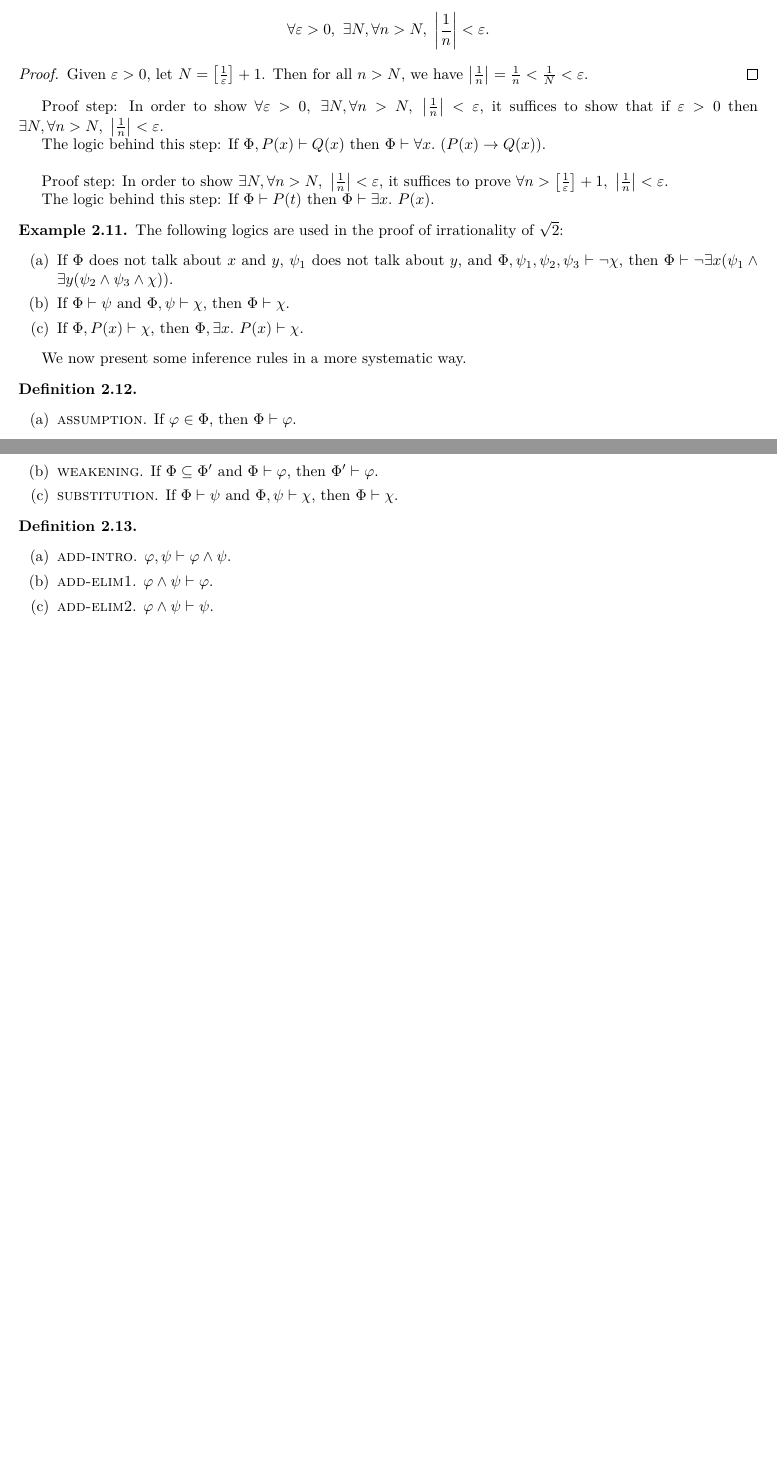
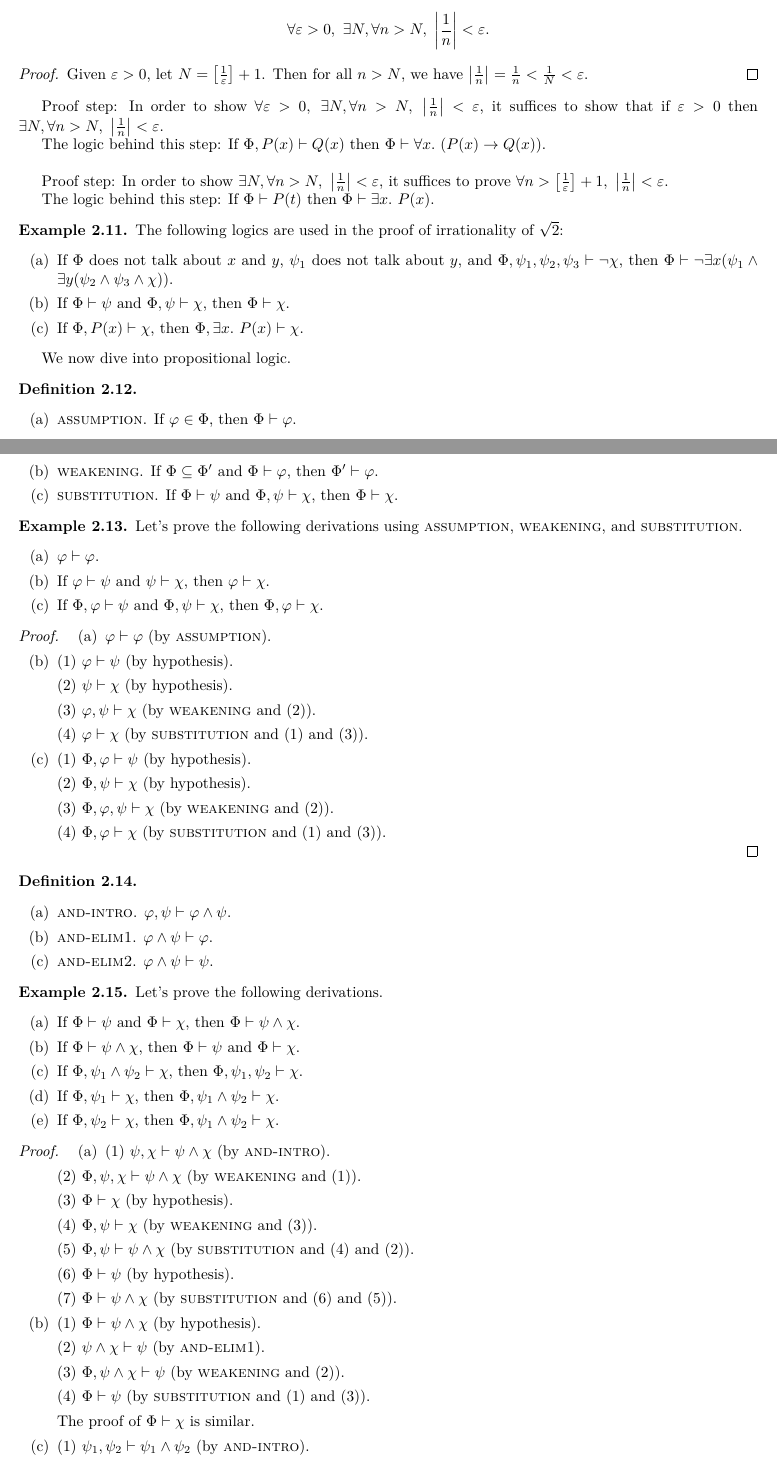
Before and after one commit to Oereor/Discrete-Math-Notes, a LaTeX thesis (Notes.tex, which reads Logic.tex): two parts of pages 15 and 16 of 16, joined at a grey line, cut so that both start at the same text, the shorter picture padded with empty space. Compiled offline with XeLaTeX.

Commit message:
Update: Propositional logic. Chinese version not updated yet.

```diff
--- a/Logic.tex
+++ b/Logic.tex
@@ -112,7 +112,7 @@ Now let's take a look at some more complicated examples.
     \end{enumerate}
 \end{example}
 
-We now present some inference rules in a more systematic way.
+We now dive into propositional logic.
 
 \begin{definition}
     \mbox{}
@@ -123,11 +123,77 @@ We now present some inference rules in a more systematic way.
     \end{enumerate}
 \end{definition}
 
+\begin{example}
+    Let's prove the following derivations using \textsc{assumption}, \textsc{weakening}, and \textsc{substitution}.
+    \begin{enumerate}[itemindent=0ex, itemsep=0pt, label=\upshape{(\alph*)}]
+        \item $\varphi\vdash\varphi$.
+        \item If $\varphi\vdash\psi$ and $\psi\vdash\chi$, then $\varphi\vdash\chi$.
+        \item If $\Phi, \varphi\vdash\psi$ and $\Phi, \psi\vdash\chi$, then $\Phi, \varphi\vdash\chi$.
+    \end{enumerate}
+\end{example}
+
+\begin{proof}
+    \begin{enumerate}[itemindent=0ex, itemsep=0pt, label=\upshape{(\alph*)}]
+        \item $\varphi\vdash\varphi$ (by \textsc{assumption}).
+        \item (1) $\varphi\vdash\psi$ (by hypothesis).
+
+        (2) $\psi\vdash\chi$ (by hypothesis).
+
+        (3) $\varphi, \psi\vdash\chi$ (by \textsc{weakening} and (2)).
+
+        (4) $\varphi\vdash\chi$ (by \textsc{substitution} and (1) and (3)).
+        \item (1) $\Phi, \varphi\vdash\psi$ (by hypothesis).
+
+        (2) $\Phi, \psi\vdash\chi$ (by hypothesis).
+
+        (3) $\Phi, \varphi, \psi\vdash\chi$ (by \textsc{weakening} and (2)).
+
+        (4) $\Phi, \varphi\vdash\chi$ (by \textsc{substitution} and (1) and (3)).
+    \end{enumerate}
+\end{proof}
+
 \begin{definition}
     \mbox{}
     \begin{enumerate}[itemindent=0ex, itemsep=0pt, label=\upshape{(\alph*)}]
-        \item \textsc{add-intro}. $\varphi,\psi\vdash\varphi\wedge\psi$.
-        \item \textsc{add-elim1}. $\varphi\wedge\psi\vdash\varphi$.
-        \item \textsc{add-elim2}. $\varphi\wedge\psi\vdash\psi$.
+        \item \textsc{and-intro}. $\varphi,\psi\vdash\varphi\wedge\psi$.
+        \item \textsc{and-elim1}. $\varphi\wedge\psi\vdash\varphi$.
+        \item \textsc{and-elim2}. $\varphi\wedge\psi\vdash\psi$.
     \end{enumerate}
 \end{definition}
+
+\begin{example}
+    Let's prove the following derivations.
+    \begin{enumerate}[itemindent=0ex, itemsep=0pt, label=\upshape{(\alph*)}]
+        \item If $\Phi\vdash\psi$ and $\Phi\vdash\chi$, then $\Phi\vdash\psi\wedge\chi$.
+        \item If $\Phi\vdash\psi\wedge\chi$, then $\Phi\vdash\psi$ and $\Phi\vdash\chi$.
+        \item If $\Phi,\psi_1\wedge\psi_2\vdash\chi$, then $\Phi,\psi_1,\psi_2\vdash\chi$.
+        \item If $\Phi, \psi_1\vdash\chi$, then $\Phi, \psi_1\wedge\psi_2\vdash\chi$.
+        \item If $\Phi, \psi_2\vdash\chi$, then $\Phi, \psi_1\wedge\psi_2\vdash\chi$.
+    \end{enumerate}
+\end{example}
+
+\begin{proof}
+    \begin{enumerate}[itemindent=0ex, itemsep=0pt, label=\upshape{(\alph*)}]
+        \item (1) $\psi,\chi\vdash\psi\wedge\chi$ (by \textsc{and-intro}).
+
+        (2) $\Phi,\psi,\chi\vdash\psi\wedge\chi$ (by \textsc{weakening} and (1)).
+
+        (3) $\Phi\vdash\chi$ (by hypothesis).
+
+        (4) $\Phi,\psi\vdash\chi$ (by \textsc{weakening} and (3)).
+
+        (5) $\Phi,\psi\vdash\psi\wedge\chi$ (by \textsc{substitution} and (4) and (2)).
+
+        (6) $\Phi\vdash\psi$ (by hypothesis).
+
+        (7) $\Phi\vdash\psi\wedge\chi$ (by \textsc{substitution} and (6) and (5)).
+        \item (1) $\Phi\vdash\psi\wedge\chi$ (by hypothesis).
+
+        (2) $\psi\wedge\chi\vdash\psi$ (by \textsc{and-elim1}).
+
+        (3) $\Phi, \psi\wedge\chi\vdash\psi$ (by \textsc{weakening} and (2)).
+
+        (4) $\Phi\vdash\psi$ (by \textsc{substitution} and (1) and (3)).
+
+        The proof of $\Phi\vdash\chi$ is similar.
+        \item (1) $\psi_1,\psi_2\vdash\psi_1\wedge\psi_2$ (by \textsc{and-intro}).
```
Also changed, not shown: Notes.pdf, zh-CN/Notes-zh-CN.pdf, Logic.tex (10 more changed lines).
